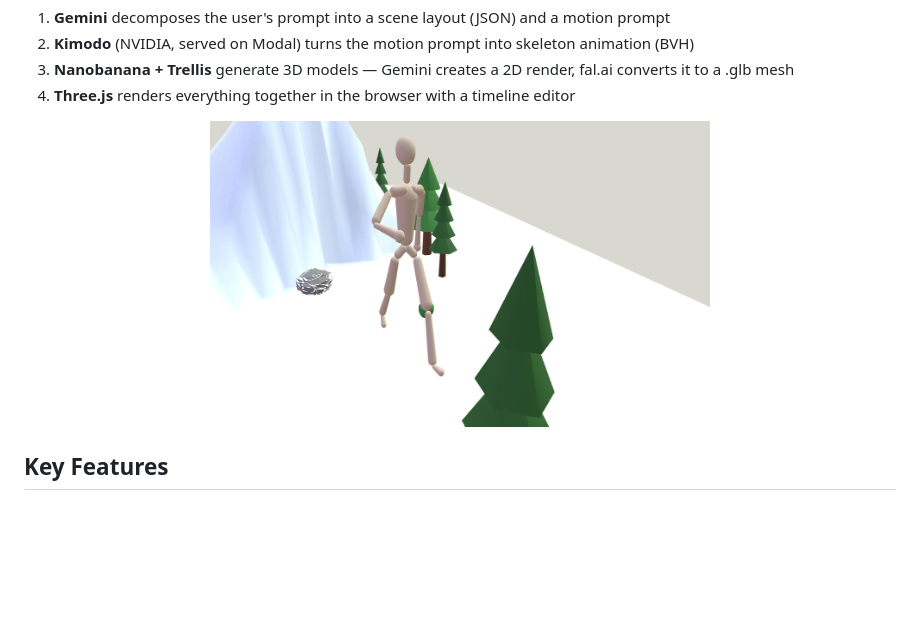
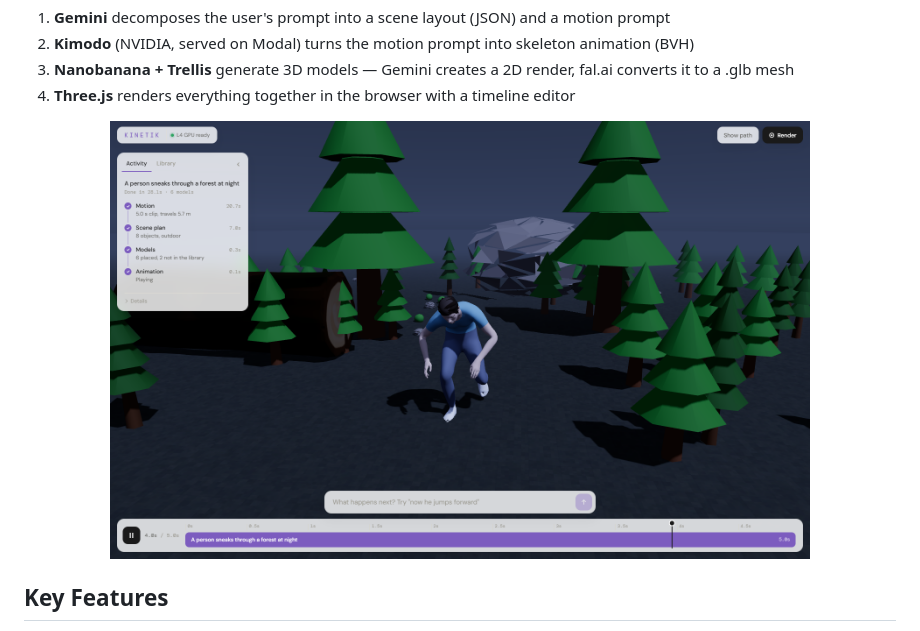
Before and after one commit to EnesYilmazcode/Kinetik, a Markdown page: README.md, the part around the change. GitHub-like rendering; pictures changed too: assets/media/scene-forest-night.png (added); blank space fills up the shorter version.

Commit message:
Show the new editor in the README

```diff
--- a/README.md
+++ b/README.md
@@ -48,7 +48,7 @@ Built at GLITCH x Google DeepMind @ UCLA.
 4. **Three.js** renders everything together in the browser with a timeline editor
 
 <p align="center">
-  <img src="assets/media/demo1.png" alt="Generated scene" width="500">
+  <img src="assets/media/scene-forest-night.png" alt="Generated forest scene at night" width="700">
 </p>
 
 ## Key Features
```
